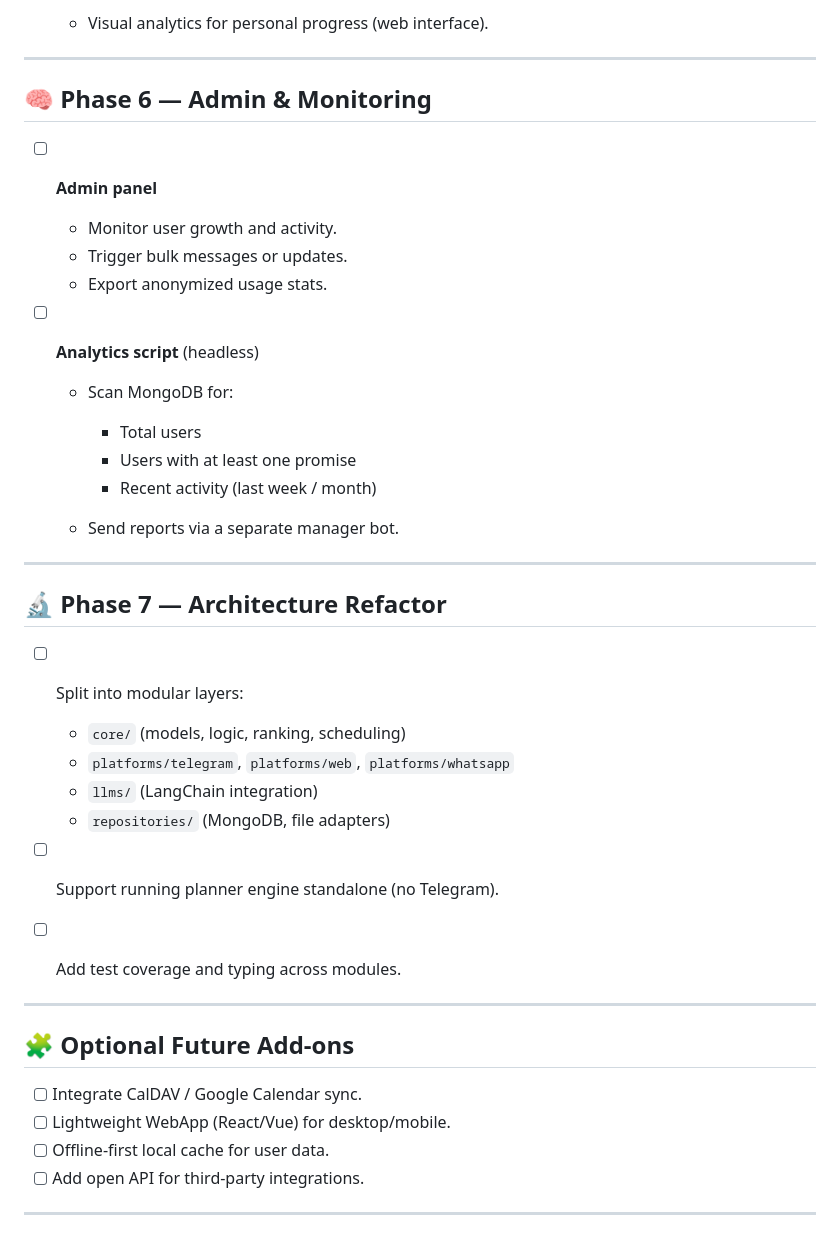
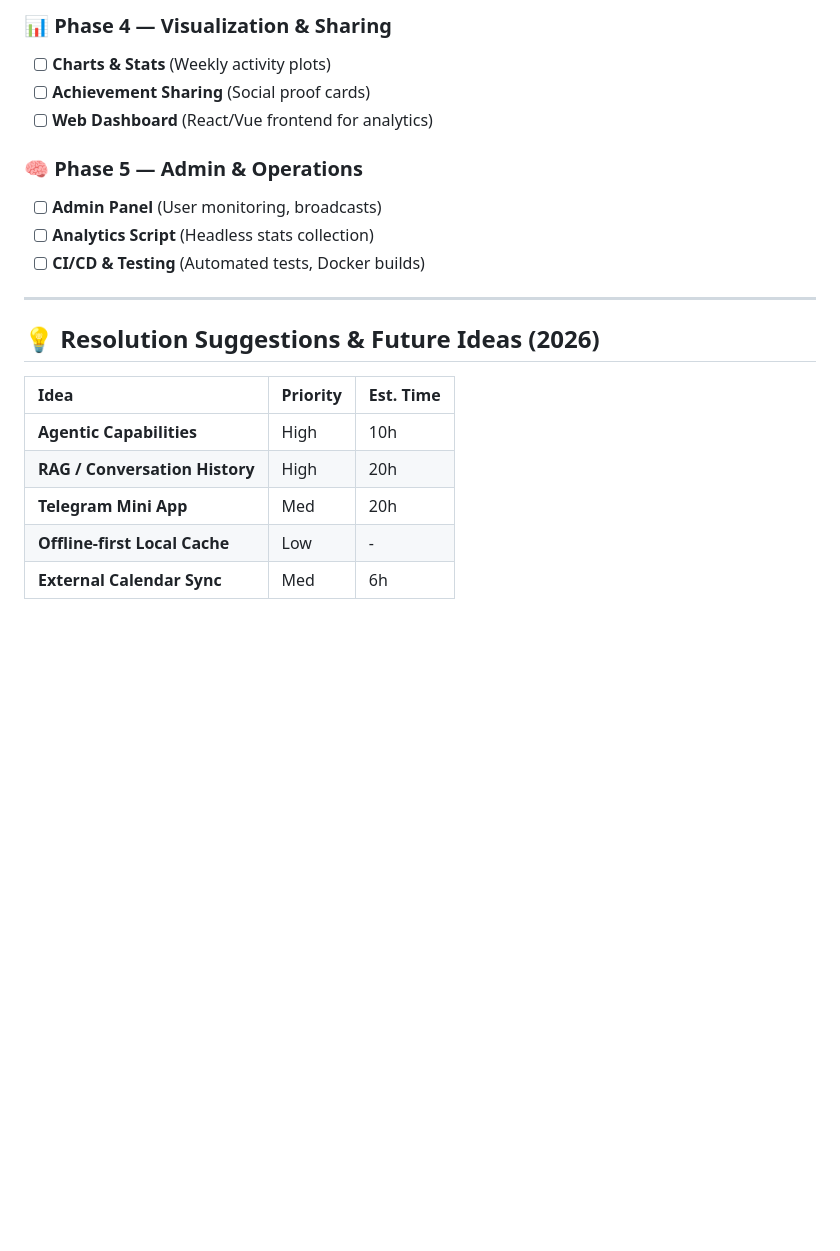
Before and after one commit to zana-AI/zana_planner, a Markdown page: README.md, the part around the change printed below. GitHub-like rendering; blank space fills up the shorter version.

```diff
--- a/README.md
+++ b/README.md
@@ -69,44 +122,22 @@
 
-  * Visual analytics for personal progress (web interface).
+### 📊 Phase 4 — Visualization & Sharing
+*   [ ] **Charts & Stats** (Weekly activity plots)
+*   [ ] **Achievement Sharing** (Social proof cards)
+*   [ ] **Web Dashboard** (React/Vue frontend for analytics)
+
+### 🧠 Phase 5 — Admin & Operations
+*   [ ] **Admin Panel** (User monitoring, broadcasts)
+*   [ ] **Analytics Script** (Headless stats collection)
+*   [ ] **CI/CD & Testing** (Automated tests, Docker builds)
 
 ---
 
-## 🧠 Phase 6 — Admin & Monitoring
+## 💡 Resolution Suggestions & Future Ideas (2026)
 
-* [ ] **Admin panel**
-
-  * Monitor user growth and activity.
-  * Trigger bulk messages or updates.
-  * Export anonymized usage stats.
-* [ ] **Analytics script** (headless)
-
-  * Scan MongoDB for:
-
-    * Total users
-    * Users with at least one promise
-    * Recent activity (last week / month)
-  * Send reports via a separate manager bot.
-
----
-
-## 🔬 Phase 7 — Architecture Refactor
-
-* [ ] Split into modular layers:
-
-  * `core/` (models, logic, ranking, scheduling)
-  * `platforms/telegram`, `platforms/web`, `platforms/whatsapp`
-  * `llms/` (LangChain integration)
-  * `repositories/` (MongoDB, file adapters)
-* [ ] Support running planner engine standalone (no Telegram).
-* [ ] Add test coverage and typing across modules.
-
----
-
-## 🧩 Optional Future Add-ons
-
-* [ ] Integrate CalDAV / Google Calendar sync.
-* [ ] Lightweight WebApp (React/Vue) for desktop/mobile.
-* [ ] Offline-first local cache for user data.
-* [ ] Add open API for third-party integrations.
-
----
+| Idea | Priority | Est. Time |
+| :--- | :--- | :--- |
+| **Agentic Capabilities** | High | 10h |
+| **RAG / Conversation History** | High | 20h |
+| **Telegram Mini App** | Med | 20h |
+| **Offline-first Local Cache** | Low | - |
+| **External Calendar Sync** | Med | 6h |
```
Also changed, not shown: other parts of README.md (+95 -42 lines).
